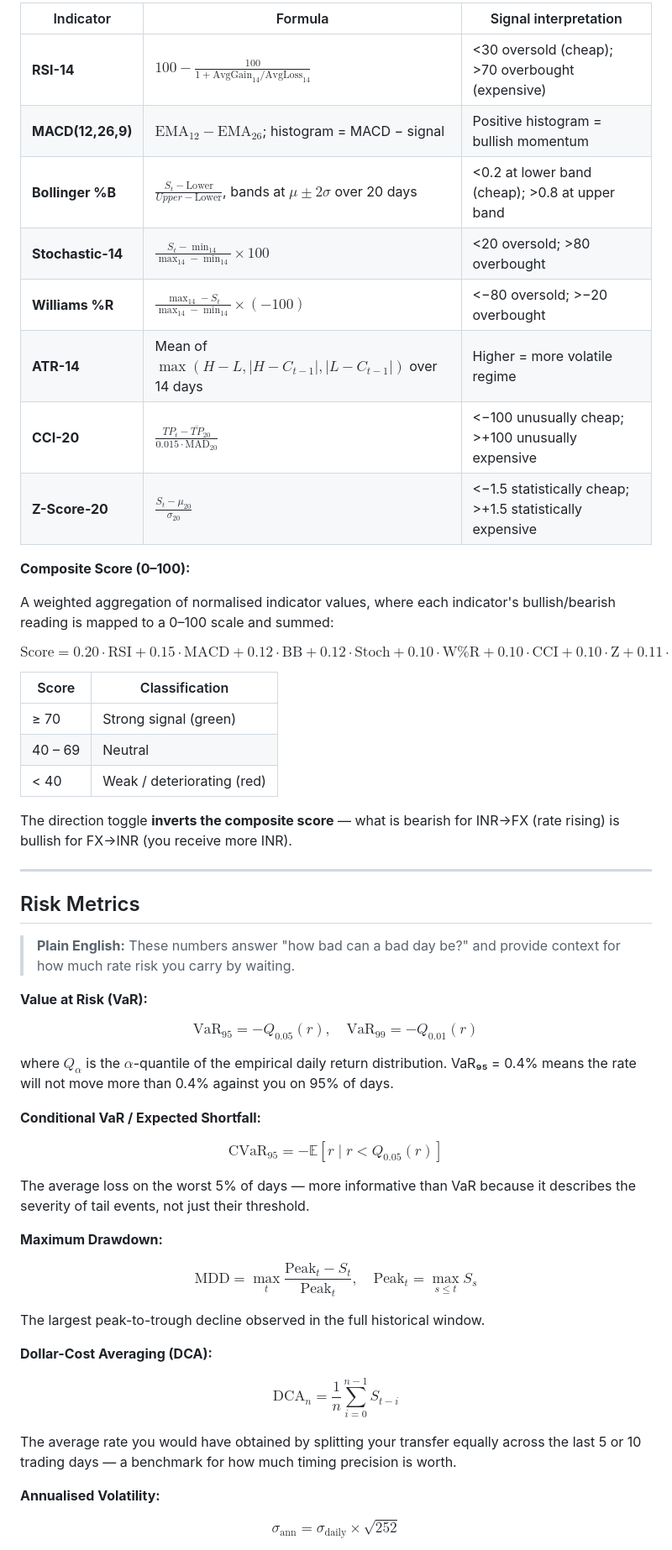
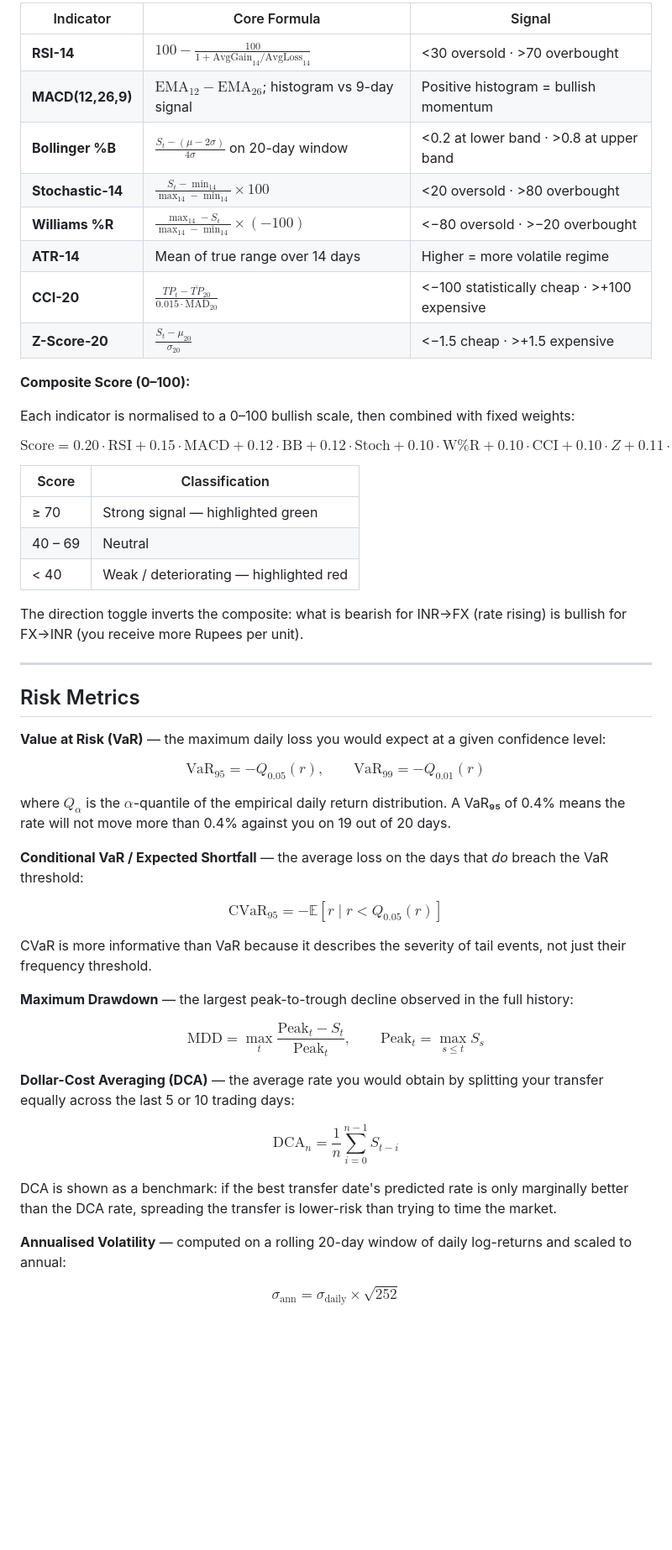
Before and after one commit to chennakeshavadasa/FOREX_QUANT, a Markdown page: README.md, the part around one of its changes. Shown at 84% size. Rendered like a GitHub page; blank space fills up the shorter version.

```diff
--- a/README.md
+++ b/README.md
@@ -270,59 +279,55 @@ All indicators run on the **full 3-year dataset** (not just the display window)
 
-| Indicator | Formula | Signal interpretation |
+| Indicator | Core Formula | Signal |
 |---|---|---|
-| **RSI-14** | $100 - \frac{100}{1 + \text{AvgGain}_{14} / \text{AvgLoss}_{14}}$ | <30 oversold (cheap); >70 overbought (expensive) |
-| **MACD(12,26,9)** | $\text{EMA}_{12} - \text{EMA}_{26}$; histogram = MACD − signal | Positive histogram = bullish momentum |
-| **Bollinger %B** | $\frac{S_t - \text{Lower}}{Upper - \text{Lower}}$, bands at $\mu \pm 2\sigma$ over 20 days | <0.2 at lower band (cheap); >0.8 at upper band |
-| **Stochastic-14** | $\frac{S_t - \min_{14}}{\max_{14} - \min_{14}} \times 100$ | <20 oversold; >80 overbought |
-| **Williams %R** | $\frac{\max_{14} - S_t}{\max_{14} - \min_{14}} \times (-100)$ | <−80 oversold; >−20 overbought |
-| **ATR-14** | Mean of $\max(H-L, |H-C_{t-1}|, |L-C_{t-1}|)$ over 14 days | Higher = more volatile regime |
-| **CCI-20** | $\frac{TP_t - \bar{TP}_{20}}{0.015 \cdot \text{MAD}_{20}}$ | <−100 unusually cheap; >+100 unusually expensive |
-| **Z-Score-20** | $\frac{S_t - \mu_{20}}{\sigma_{20}}$ | <−1.5 statistically cheap; >+1.5 statistically expensive |
+| **RSI-14** | $100 - \frac{100}{1 + \text{AvgGain}_{14}/\text{AvgLoss}_{14}}$ | <30 oversold · >70 overbought |
+| **MACD(12,26,9)** | $\text{EMA}_{12} - \text{EMA}_{26}$; histogram vs 9-day signal | Positive histogram = bullish momentum |
+| **Bollinger %B** | $\frac{S_t - (μ - 2σ)}{4σ}$ on 20-day window | <0.2 at lower band · >0.8 at upper band |
+| **Stochastic-14** | $\frac{S_t - \min_{14}}{\max_{14} - \min_{14}} \times 100$ | <20 oversold · >80 overbought |
+| **Williams %R** | $\frac{\max_{14} - S_t}{\max_{14} - \min_{14}} \times (-100)$ | <−80 oversold · >−20 overbought |
+| **ATR-14** | Mean of true range over 14 days | Higher = more volatile regime |
+| **CCI-20** | $\frac{TP_t - \overline{TP}_{20}}{0.015 \cdot \text{MAD}_{20}}$ | <−100 statistically cheap · >+100 expensive |
+| **Z-Score-20** | $\frac{S_t - \mu_{20}}{\sigma_{20}}$ | <−1.5 cheap · >+1.5 expensive |
 
 **Composite Score (0–100):**
 
-A weighted aggregation of normalised indicator values, where each indicator's bullish/bearish reading is mapped to a 0–100 scale and summed:
+Each indicator is normalised to a 0–100 bullish scale, then combined with fixed weights:
 
-$$\text{Score} = 0.20 \cdot \text{RSI} + 0.15 \cdot \text{MACD} + 0.12 \cdot \text{BB} + 0.12 \cdot \text{Stoch} + 0.10 \cdot \text{W\%R} + 0.10 \cdot \text{CCI} + 0.10 \cdot \text{Z} + 0.11 \cdot \text{ROC}$$
+$$\text{Score} = 0.20 \cdot \text{RSI} + 0.15 \cdot \text{MACD} + 0.12 \cdot \text{BB} + 0.12 \cdot \text{Stoch} + 0.10 \cdot \text{W\%R} + 0.10 \cdot \text{CCI} + 0.10 \cdot Z + 0.11 \cdot \text{ROC}$$
 
 | Score | Classification |
 |---|---|
-| ≥ 70 | Strong signal (green) |
+| ≥ 70 | Strong signal — highlighted green |
 | 40 – 69 | Neutral |
-| < 40 | Weak / deteriorating (red) |
+| < 40 | Weak / deteriorating — highlighted red |
 
-The direction toggle **inverts the composite score** — what is bearish for INR→FX (rate rising) is bullish for FX→INR (you receive more INR).
+The direction toggle inverts the composite: what is bearish for INR→FX (rate rising) is bullish for FX→INR (you receive more Rupees per unit).
 
 ---
 
 ## Risk Metrics
 
-> **Plain English:** These numbers answer "how bad can a bad day be?" and provide context for how much rate risk you carry by waiting.
+**Value at Risk (VaR)** — the maximum daily loss you would expect at a given confidence level:
 
-**Value at Risk (VaR):**
+$$\text{VaR}_{95} = -Q_{0.05}(r), \qquad \text{VaR}_{99} = -Q_{0.01}(r)$$
 
-$$\text{VaR}_{95} = -Q_{0.05}(r), \quad \text{VaR}_{99} = -Q_{0.01}(r)$$
+where $Q_\alpha$ is the $\alpha$-quantile of the empirical daily return distribution. A VaR₉₅ of 0.4% means the rate will not move more than 0.4% against you on 19 out of 20 days.
 
-where $Q_\alpha$ is the $\alpha$-quantile of the empirical daily return distribution. VaR₉₅ = 0.4% means the rate will not move more than 0.4% against you on 95% of days.
-
-**Conditional VaR / Expected Shortfall:**
+**Conditional VaR / Expected Shortfall** — the average loss on the days that *do* breach the VaR threshold:
 
 $$\text{CVaR}_{95} = -\mathbb{E}[r \mid r < Q_{0.05}(r)]$$
 
-The average loss on the worst 5% of days — more informative than VaR because it describes the severity of tail events, not just their threshold.
+CVaR is more informative than VaR because it describes the severity of tail events, not just their frequency threshold.
 
-**Maximum Drawdown:**
+**Maximum Drawdown** — the largest peak-to-trough decline observed in the full history:
 
-$$\text{MDD} = \max_{t} \frac{\text{Peak}_t - S_t}{\text{Peak}_t}, \quad \text{Peak}_t = \max_{s \leq t} S_s$$
+$$\text{MDD} = \max_t \frac{\text{Peak}_t - S_t}{\text{Peak}_t}, \qquad \text{Peak}_t = \max_{s \leq t} S_s$$
 
-The largest peak-to-trough decline observed in the full historical window.
+**Dollar-Cost Averaging (DCA)** — the average rate you would obtain by splitting your transfer equally across the last 5 or 10 trading days:
 
-**Dollar-Cost Averaging (DCA):**
+$$\text{DCA}_n = \frac{1}{n}\sum_{i=0}^{n-1} S_{t-i}$$
 
-$$\text{DCA}_n = \frac{1}{n} \sum_{i=0}^{n-1} S_{t-i}$$
+DCA is shown as a benchmark: if the best transfer date's predicted rate is only marginally better than the DCA rate, spreading the transfer is lower-risk than trying to time the market.
 
-The average rate you would have obtained by splitting your transfer equally across the last 5 or 10 trading days — a benchmark for how much timing precision is worth.
-
-**Annualised Volatility:**
+**Annualised Volatility** — computed on a rolling 20-day window of daily log-returns and scaled to annual:
 
 $$\sigma_\text{ann} = \sigma_\text{daily} \times \sqrt{252}$$
```
Also changed, not shown: other parts of README.md (+179 -180 lines).
